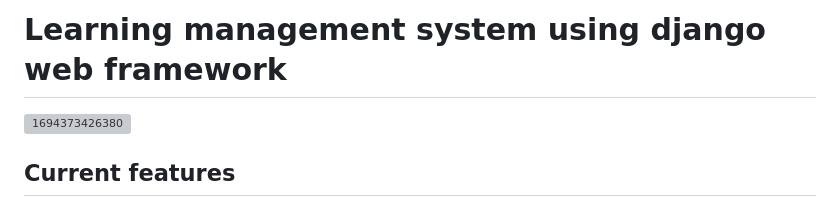
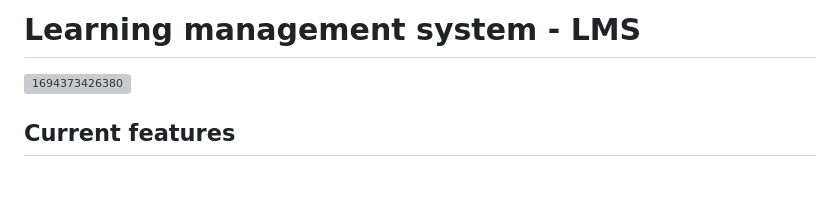
Before and after one commit to anand-3399/Learning-Management-System-LMS, a Markdown page: README.md, the part around the change. Rendered like a GitHub page; blank space fills up the shorter version; grey boxes are pictures that could not be loaded.

```diff
--- a/README.md
+++ b/README.md
@@ -1,4 +1,4 @@
-# Learning management system using django web framework
+# Learning management system - LMS
 
 ![1694373426380](static/README/1694373426380.png "Home Page")
 
```
